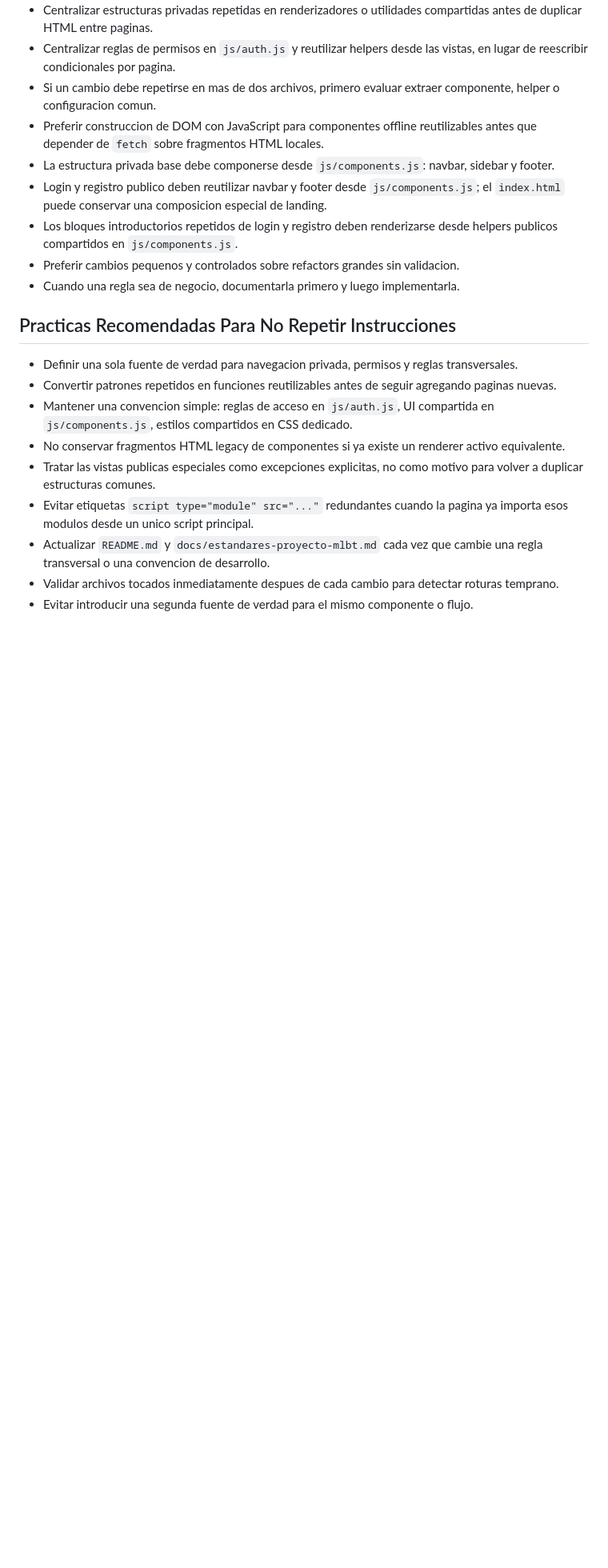
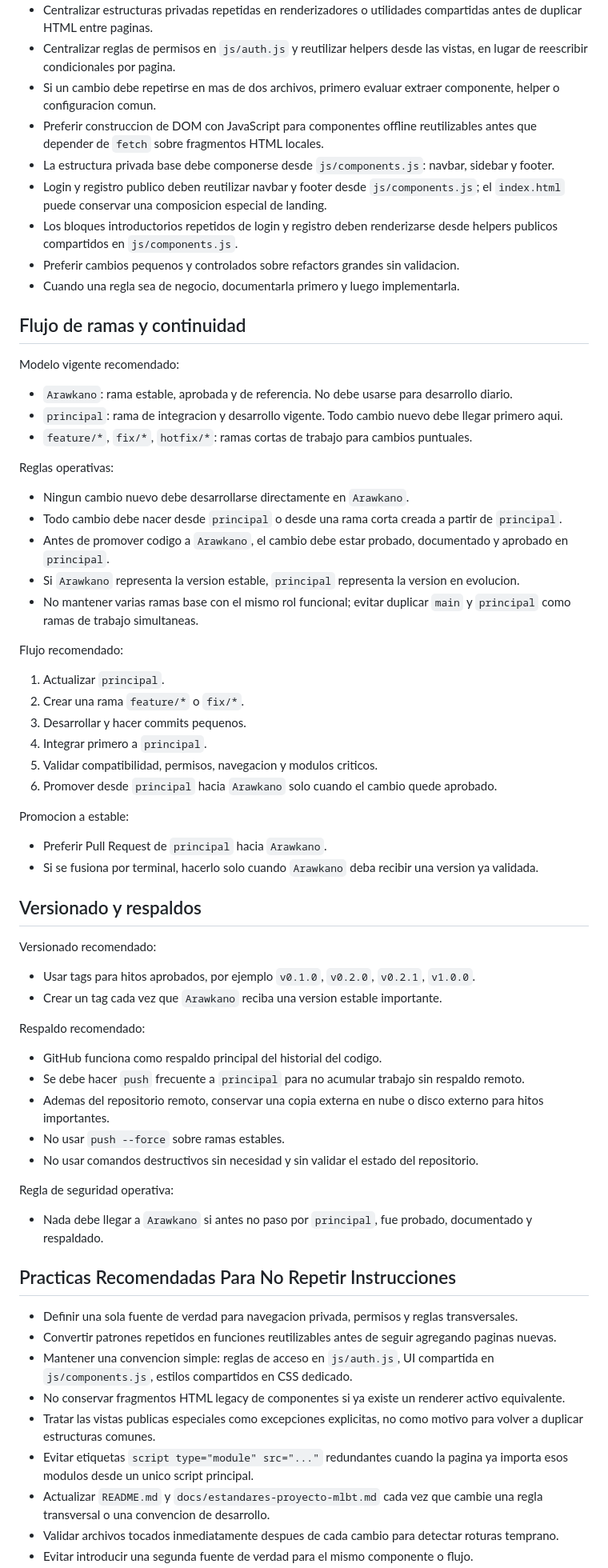
Before and after one commit to borikano/MLBT_Proyecto, a Markdown page: README.md, the part around one of its changes. Shown at 80% size. Drawn GitHub-style; blank space fills up the shorter version.

```diff
--- a/README.md
+++ b/README.md
@@ -178,6 +178,55 @@ Objetivo de esta capa:
 - Preferir cambios pequenos y controlados sobre refactors grandes sin validacion.
 - Cuando una regla sea de negocio, documentarla primero y luego implementarla.
 
+## Flujo de ramas y continuidad
+
+Modelo vigente recomendado:
+
+- `Arawkano`: rama estable, aprobada y de referencia. No debe usarse para desarrollo diario.
+- `principal`: rama de integracion y desarrollo vigente. Todo cambio nuevo debe llegar primero aqui.
+- `feature/*`, `fix/*`, `hotfix/*`: ramas cortas de trabajo para cambios puntuales.
+
+Reglas operativas:
+
+- Ningun cambio nuevo debe desarrollarse directamente en `Arawkano`.
+- Todo cambio debe nacer desde `principal` o desde una rama corta creada a partir de `principal`.
+- Antes de promover codigo a `Arawkano`, el cambio debe estar probado, documentado y aprobado en `principal`.
+- Si `Arawkano` representa la version estable, `principal` representa la version en evolucion.
+- No mantener varias ramas base con el mismo rol funcional; evitar duplicar `main` y `principal` como ramas de trabajo simultaneas.
+
+Flujo recomendado:
+
+1. Actualizar `principal`.
+2. Crear una rama `feature/*` o `fix/*`.
+3. Desarrollar y hacer commits pequenos.
+4. Integrar primero a `principal`.
+5. Validar compatibilidad, permisos, navegacion y modulos criticos.
+6. Promover desde `principal` hacia `Arawkano` solo cuando el cambio quede aprobado.
+
+Promocion a estable:
+
+- Preferir Pull Request de `principal` hacia `Arawkano`.
+- Si se fusiona por terminal, hacerlo solo cuando `Arawkano` deba recibir una version ya validada.
+
+## Versionado y respaldos
+
+Versionado recomendado:
+
+- Usar tags para hitos aprobados, por ejemplo `v0.1.0`, `v0.2.0`, `v0.2.1`, `v1.0.0`.
+- Crear un tag cada vez que `Arawkano` reciba una version estable importante.
+
+Respaldo recomendado:
+
+- GitHub funciona como respaldo principal del historial del codigo.
+- Se debe hacer `push` frecuente a `principal` para no acumular trabajo sin respaldo remoto.
+- Ademas del repositorio remoto, conservar una copia externa en nube o disco externo para hitos importantes.
+- No usar `push --force` sobre ramas estables.
+- No usar comandos destructivos sin necesidad y sin validar el estado del repositorio.
+
+Regla de seguridad operativa:
+
+- Nada debe llegar a `Arawkano` si antes no paso por `principal`, fue probado, documentado y respaldado.
+
 ## Practicas Recomendadas Para No Repetir Instrucciones
 
 - Definir una sola fuente de verdad para navegacion privada, permisos y reglas transversales.
```
Also changed, not shown: other parts of README.md (+1 -0 lines), docs/estandares-proyecto-mlbt.md (+35 -0 lines).
